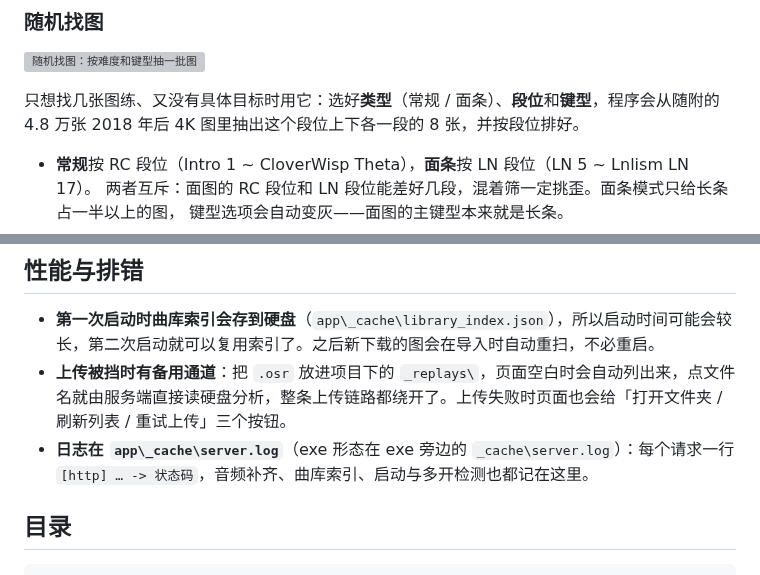
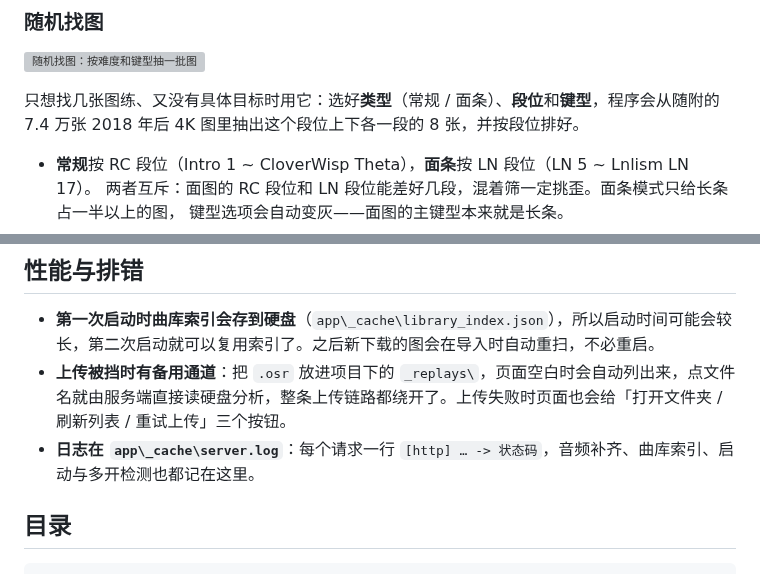
Before and after one commit to SWt0619/osumania4k_replay_analyser, a Markdown page: README.md, 2 parts joined by grey strips. Rendered like a GitHub page; grey boxes are pictures that could not be loaded.

```diff
--- a/README.md
+++ b/README.md
@@ -152,7 +143,7 @@
 ![随机找图：按难度和键型抽一批图](img/12.png)
 
 只想找几张图练、又没有具体目标时用它：选好**类型**（常规 / 面条）、**段位**和**键型**，程序会从随附的
-4.8 万张 2018 年后 4K 图里抽出这个段位上下各一段的 8 张，并按段位排好。
+7.4 万张 2018 年后 4K 图里抽出这个段位上下各一段的 8 张，并按段位排好。
 
 - **常规**按 RC 段位（Intro 1 ~ CloverWisp Theta），**面条**按 LN 段位（LN 5 ~ Lnlism LN 17）。
   两者互斥：面图的 RC 段位和 LN 段位能差好几段，混着筛一定挑歪。面条模式只给长条占一半以上的图，
@@ -201,7 +192,7 @@
 
 - **第一次启动时曲库索引会存到硬盘**（`app\_cache\library_index.json`），所以启动时间可能会较长，第二次启动就可以复用索引了。之后新下载的图会在导入时自动重扫，不必重启。
 - **上传被挡时有备用通道**：把 `.osr` 放进项目下的 `_replays\`，页面空白时会自动列出来，点文件名就由服务端直接读硬盘分析，整条上传链路都绕开了。上传失败时页面也会给「打开文件夹 / 刷新列表 / 重试上传」三个按钮。
-- **日志在 `app\_cache\server.log`**（exe 形态在 exe 旁边的 `_cache\server.log`）：每个请求一行 `[http] … -> 状态码`，音频补齐、曲库索引、启动与多开检测也都记在这里。
+- **日志在 `app\_cache\server.log`**：每个请求一行 `[http] … -> 状态码`，音频补齐、曲库索引、启动与多开检测也都记在这里。
 
 ## 目录
 
```
Also changed, not shown: other parts of README.md (+6 -15 lines).
